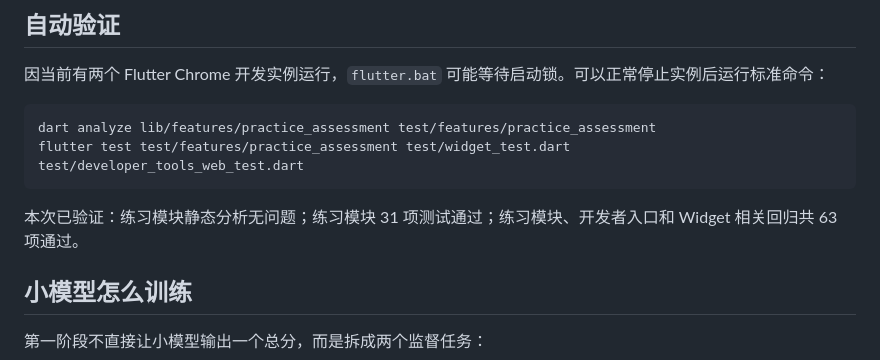
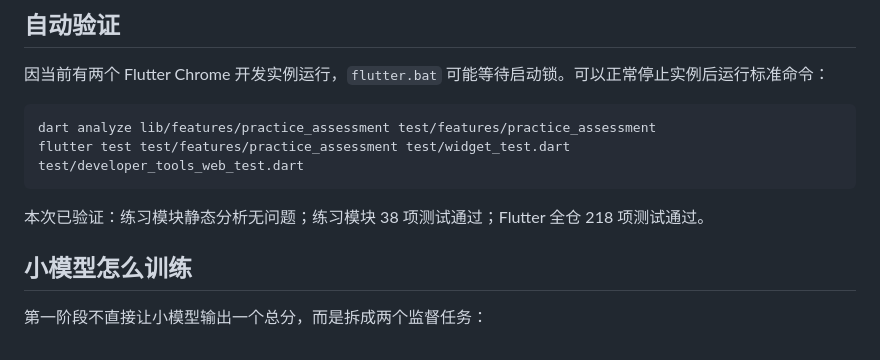
Before and after one commit to llc-cc/UniPrism-App, a Markdown page: docs/PRACTICE_ASSESSMENT_V1_HANDOFF.md, the part around the change. GitHub-like rendering.

Commit message:
docs(practice): refresh final verification evidence

````diff
--- a/docs/PRACTICE_ASSESSMENT_V1_HANDOFF.md
+++ b/docs/PRACTICE_ASSESSMENT_V1_HANDOFF.md
@@ -86,7 +86,7 @@ dart analyze lib/features/practice_assessment test/features/practice_assessment
 flutter test test/features/practice_assessment test/widget_test.dart test/developer_tools_web_test.dart
 ```
 
-本次已验证：练习模块静态分析无问题；练习模块 31 项测试通过；练习模块、开发者入口和 Widget 相关回归共 63 项通过。
+本次已验证：练习模块静态分析无问题；练习模块 38 项测试通过；Flutter 全仓 218 项测试通过。
 
 ## 小模型怎么训练
 
````
